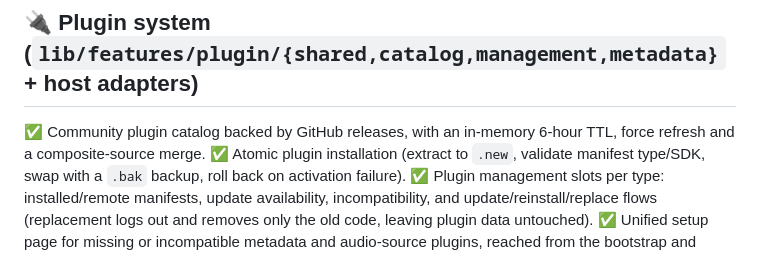
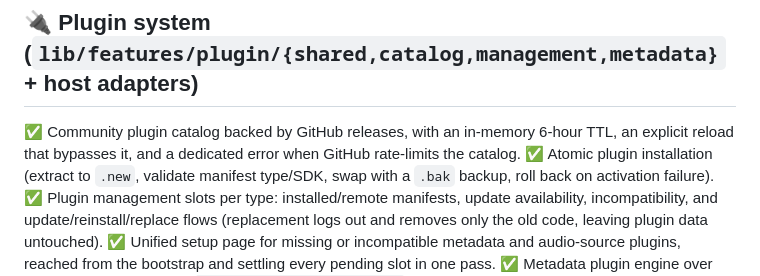
Before and after one commit to stefare90/musicare, a Markdown page: documents/ROADMAP.md, the part around the change. GitHub-like rendering.

Commit message:
docs: drop the non-existent composite source from the roadmap
The catalog line claimed a composite-source merge and a force refresh on
latest(): no composite catalog ever existed, and the TTL is now bypassed by
an explicit reload.

```diff
--- a/documents/ROADMAP.md
+++ b/documents/ROADMAP.md
@@ -65,7 +65,7 @@ Legend: ✅ implemented · ⬜ to do (feature, fix or idea)
 ✅ Step wizard: intro, metadata provider install, audio source provider install, landing on Home once both are ready.
 
 ## 🔌 Plugin system (`lib/features/plugin/{shared,catalog,management,metadata}` + host adapters)
-✅ Community plugin catalog backed by GitHub releases, with an in-memory 6-hour TTL, force refresh and a composite-source merge.
+✅ Community plugin catalog backed by GitHub releases, with an in-memory 6-hour TTL, an explicit reload that bypasses it, and a dedicated error when GitHub rate-limits the catalog.
 ✅ Atomic plugin installation (extract to `.new`, validate manifest type/SDK, swap with a `.bak` backup, roll back on activation failure).
 ✅ Plugin management slots per type: installed/remote manifests, update availability, incompatibility, and update/reinstall/replace flows (replacement logs out and removes only the old code, leaving plugin data untouched).
 ✅ Unified setup page for missing or incompatible metadata and audio-source plugins, reached from the bootstrap and settling every pending slot in one pass.
```
